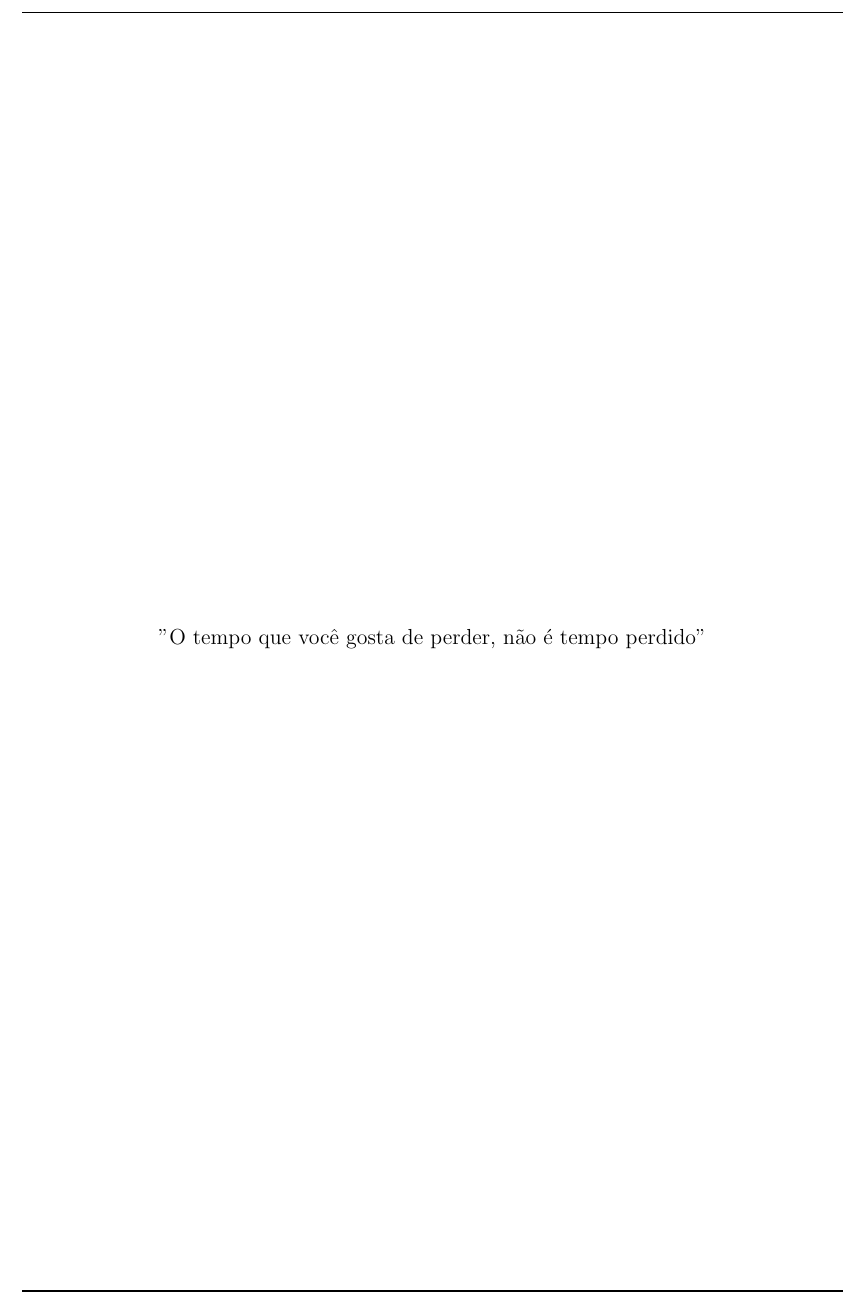
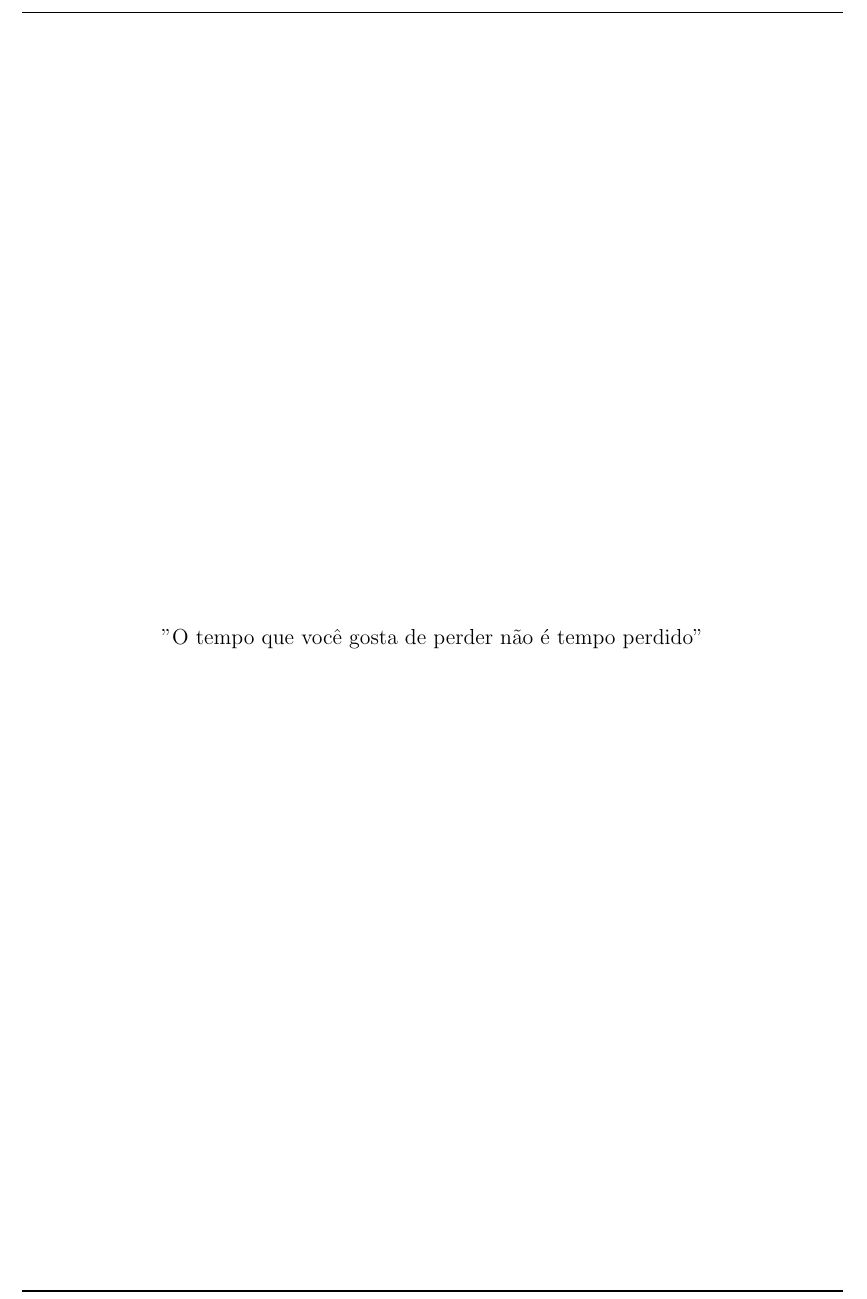
Before and after one commit to sacridini/Proj-Mestrado-Geografia, a LaTeX book (main.tex): part of page 2 of 123, cut so that both start at the same text. Compiled offline with pdfLaTeX.

Commit message:
atualizei uma virgula

```diff
--- a/main.tex
+++ b/main.tex
@@ -82,7 +82,7 @@
 	\newpage
 	\begin{center}
 		\vspace*{\fill}
-		"O tempo que você gosta de perder, não é tempo perdido" \\
+		"O tempo que você gosta de perder não é tempo perdido" \\
 		% $ P \neq NP $ \\
 		[12cm]
 	\end{center}
```
Also changed, not shown: 5 other files.
